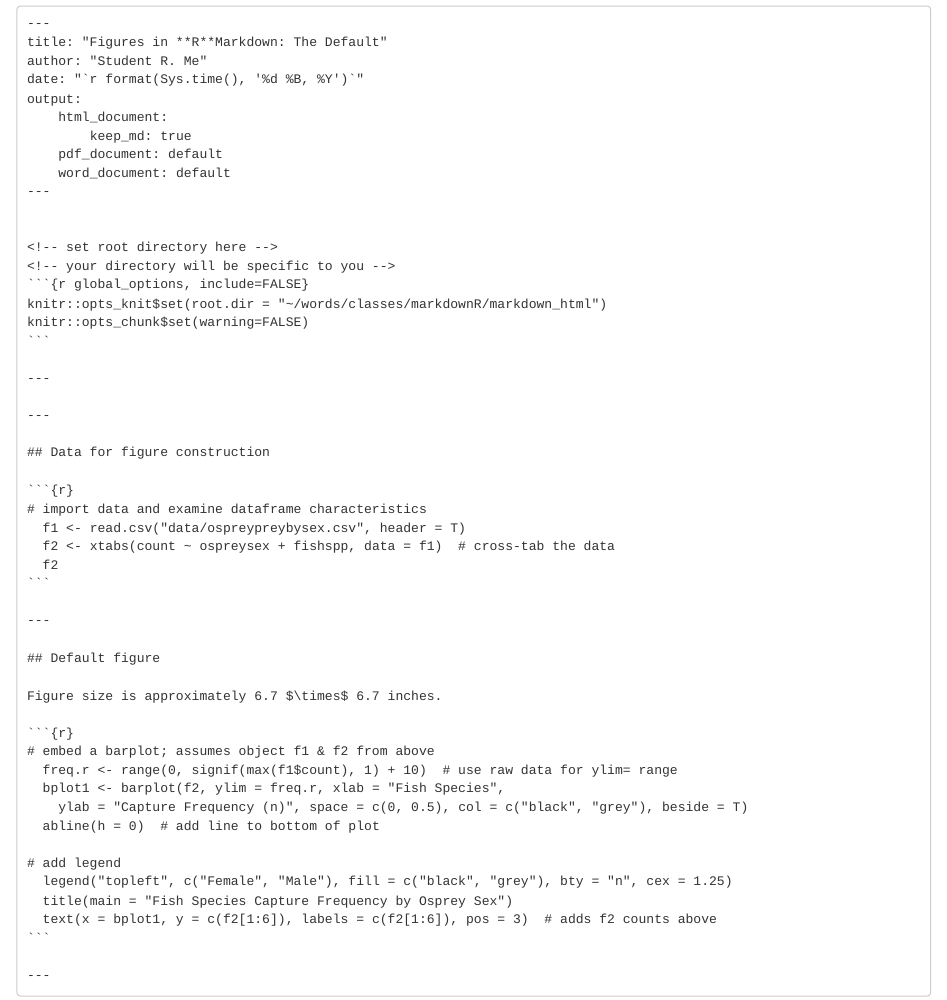
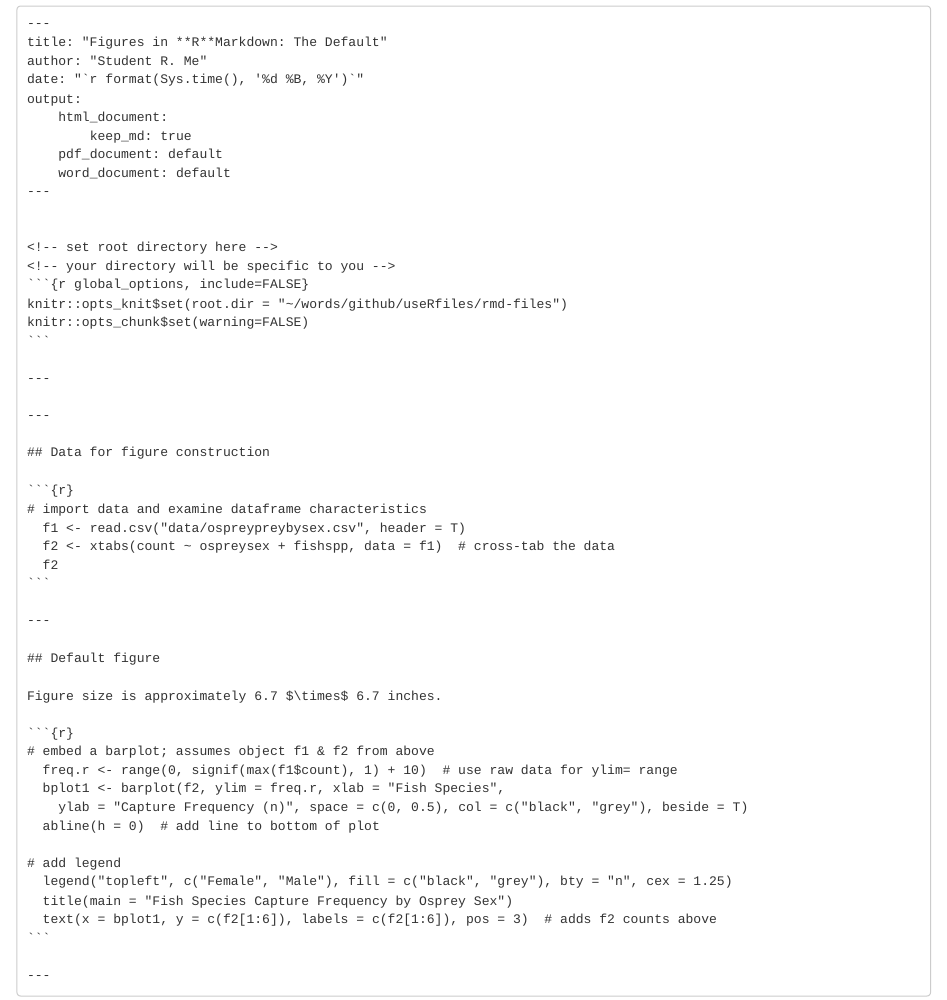
Before and after one commit to tedwards-github/useRfiles, an R Markdown document (rmd-files/rmd_basics13.rmd): the page in a window 1100 px wide, from 1310 px down. The pictures show the output file rmd-files/rmd_basics13.html that the author committed with the source, opened offline.

Commit message:
change 20:31 09SEP19

````diff
--- a/rmd-files/rmd_basics13.rmd
+++ b/rmd-files/rmd_basics13.rmd
@@ -68,7 +68,7 @@ Figure size is approximately 6.7 $\times$ 6.7 inches.
     <!-- set root directory here -->
     <!-- your directory will be specific to you -->
     ```{r global_options, include=FALSE}`r ''`
-    knitr::opts_knit$set(root.dir = "~/words/classes/markdownR/markdown_html")
+    knitr::opts_knit$set(root.dir = "~/words/github/useRfiles/rmd-files")
     knitr::opts_chunk$set(warning=FALSE)
     ```
 
````
Also changed, not shown: rmd-files/rmd_basics13.html, rmd-files/rmd_basics13.md.
